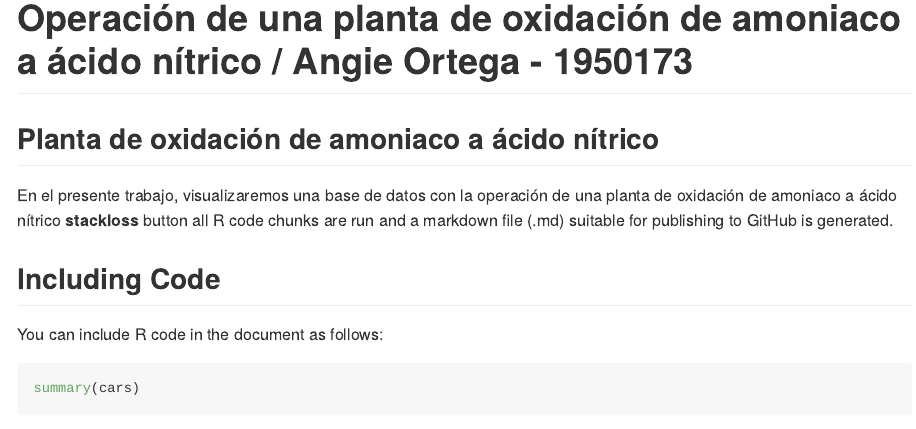
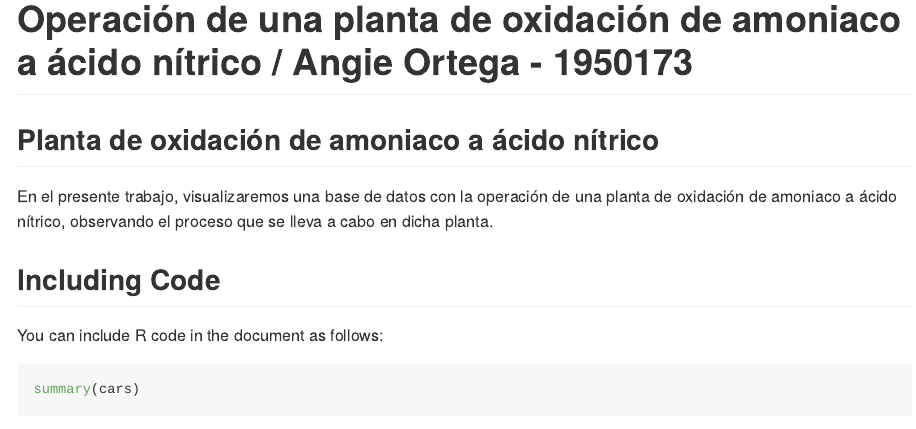
Before and after one commit to Angie-Ortega-Silva/Segundo_previo, an R Markdown document (Segundo_previo1.Rmd): the page in a window 1100 px wide, from its top. Rendered offline with R 4.5, knitr and Pandoc, with nearby package versions.

Commit message:
Comienzo del segundo previo

```diff
--- a/Segundo_previo1.Rmd
+++ b/Segundo_previo1.Rmd
@@ -9,7 +9,7 @@ knitr::opts_chunk$set(echo = TRUE)
 
 ## Planta de oxidación de amoniaco a ácido nítrico
 
-En el presente trabajo, visualizaremos una base de datos con la operación de una planta de oxidación de amoniaco a ácido nítrico **stackloss** button all R code chunks are run and a markdown file (.md) suitable for publishing to GitHub is generated.
+En el presente trabajo, visualizaremos una base de datos con la operación de una planta de oxidación de amoniaco a ácido nítrico, observando el proceso que se lleva a cabo en dicha planta.
 
 ## Including Code
 
```
